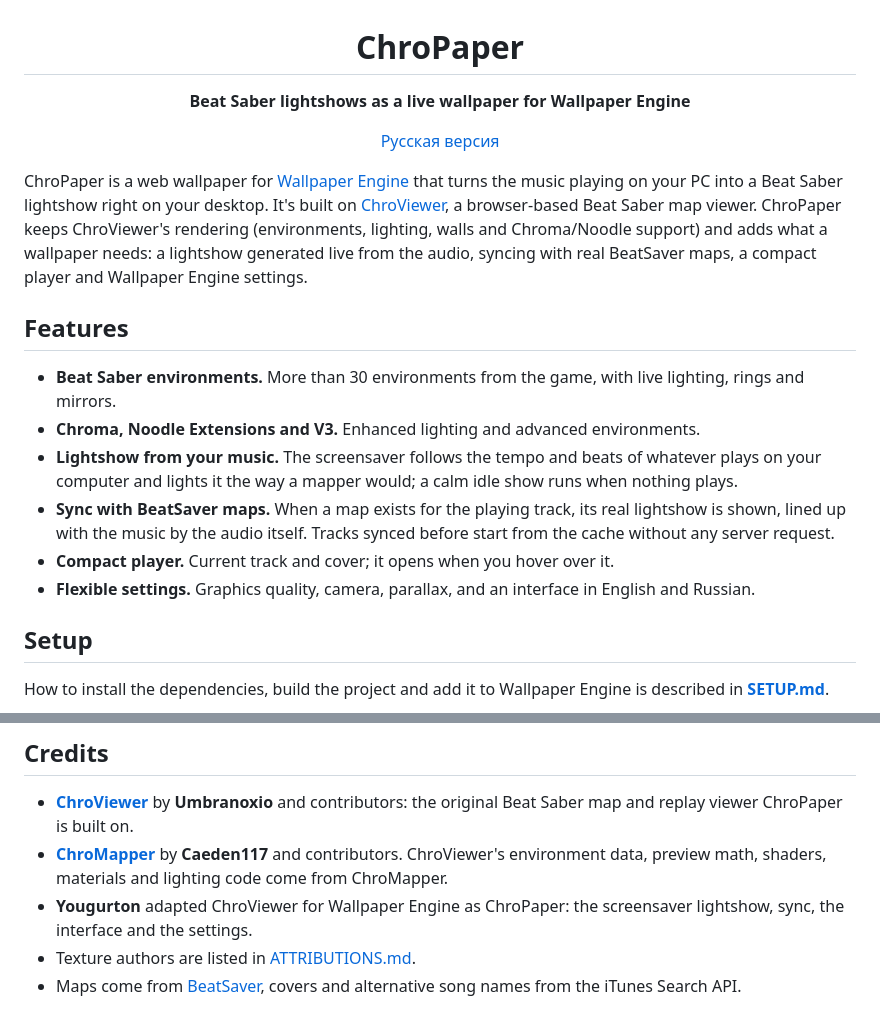
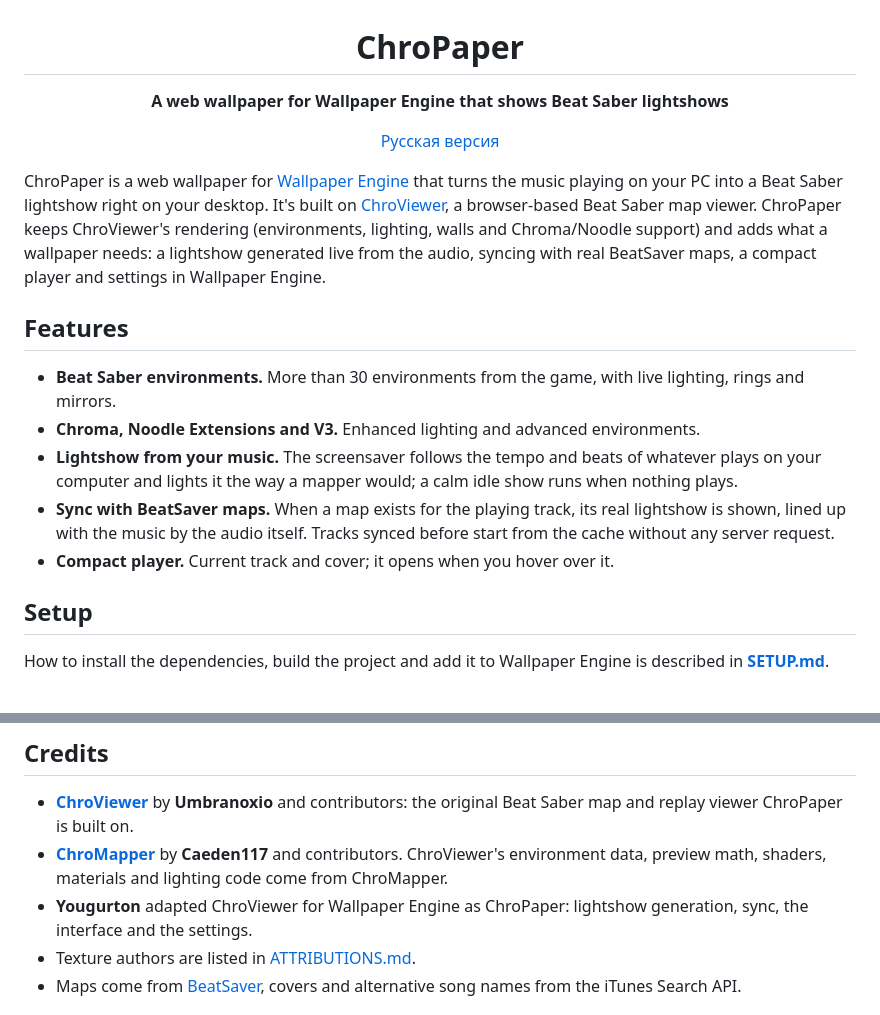
Before and after one commit to Yougurton/ChroPaper, a Markdown page: README.md, 2 parts joined by grey strips. Drawn GitHub-style.

```diff
--- a/README.md
+++ b/README.md
@@ -2,13 +2,13 @@
 
 # ChroPaper
 
-**Beat Saber lightshows as a live wallpaper for Wallpaper Engine**
+**A web wallpaper for Wallpaper Engine that shows Beat Saber lightshows**
 
 [Русская версия](README.ru.md)
 
 </div>
 
-ChroPaper is a web wallpaper for [Wallpaper Engine](https://www.wallpaperengine.io/) that turns the music playing on your PC into a Beat Saber lightshow right on your desktop. It's built on [ChroViewer](https://github.com/Umbranoxio/chroviewer), a browser-based Beat Saber map viewer. ChroPaper keeps ChroViewer's rendering (environments, lighting, walls and Chroma/Noodle support) and adds what a wallpaper needs: a lightshow generated live from the audio, syncing with real BeatSaver maps, a compact player and Wallpaper Engine settings.
+ChroPaper is a web wallpaper for [Wallpaper Engine](https://www.wallpaperengine.io/) that turns the music playing on your PC into a Beat Saber lightshow right on your desktop. It's built on [ChroViewer](https://github.com/Umbranoxio/chroviewer), a browser-based Beat Saber map viewer. ChroPaper keeps ChroViewer's rendering (environments, lighting, walls and Chroma/Noodle support) and adds what a wallpaper needs: a lightshow generated live from the audio, syncing with real BeatSaver maps, a compact player and settings in Wallpaper Engine.
 
 ## Features
 
@@ -17,7 +17,6 @@ ChroPaper is a web wallpaper for [Wallpaper Engine](https://www.wallpaperengine.
 - **Lightshow from your music.** The screensaver follows the tempo and beats of whatever plays on your computer and lights it the way a mapper would; a calm idle show runs when nothing plays.
 - **Sync with BeatSaver maps.** When a map exists for the playing track, its real lightshow is shown, lined up with the music by the audio itself. Tracks synced before start from the cache without any server request.
 - **Compact player.** Current track and cover; it opens when you hover over it.
-- **Flexible settings.** Graphics quality, camera, parallax, and an interface in English and Russian.
 
 ## Setup
 
@@ -37,7 +36,7 @@ How to install the dependencies, build the project and add it to Wallpaper Engin
 
 - **[ChroViewer](https://github.com/Umbranoxio/chroviewer)** by **Umbranoxio** and contributors: the original Beat Saber map and replay viewer ChroPaper is built on.
 - **[ChroMapper](https://github.com/Caeden117/ChroMapper)** by **Caeden117** and contributors. ChroViewer's environment data, preview math, shaders, materials and lighting code come from ChroMapper.
-- **Yougurton** adapted ChroViewer for Wallpaper Engine as ChroPaper: the screensaver lightshow, sync, the interface and the settings.
+- **Yougurton** adapted ChroViewer for Wallpaper Engine as ChroPaper: lightshow generation, sync, the interface and the settings.
 - Texture authors are listed in [ATTRIBUTIONS.md](ATTRIBUTIONS.md).
 - Maps come from [BeatSaver](https://beatsaver.com/), covers and alternative song names from the iTunes Search API.
 
```
Also changed, not shown: README.ru.md (+4 -3 lines).
